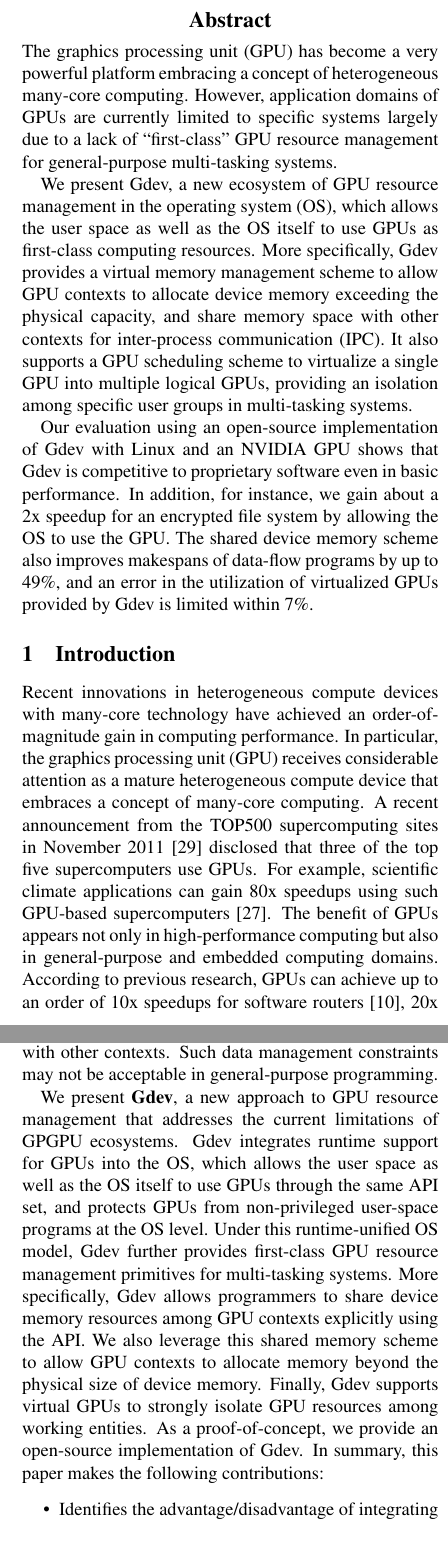
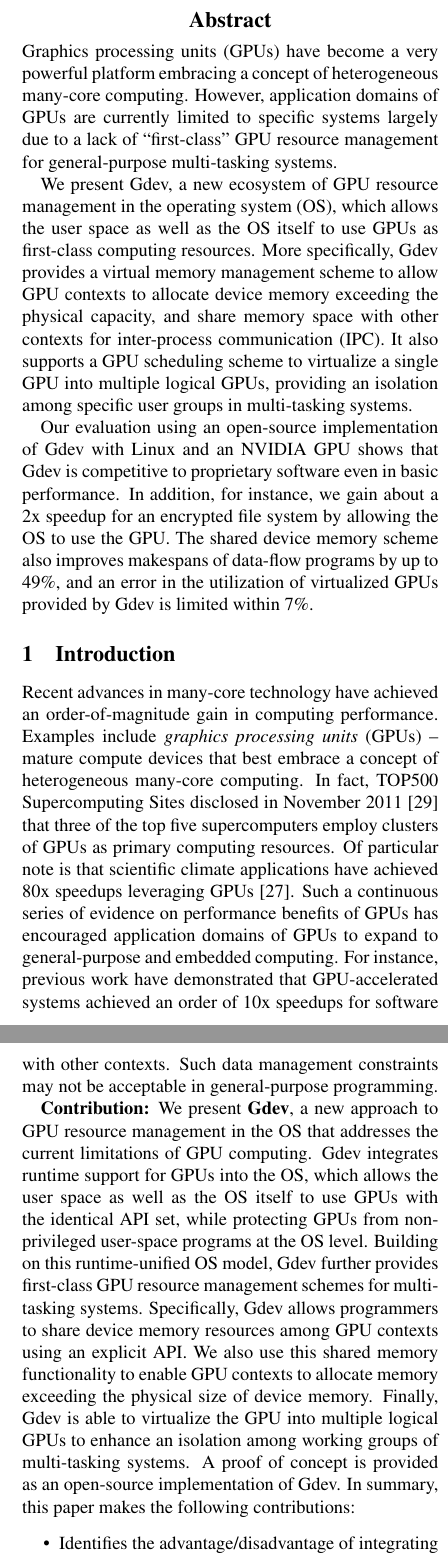
Before and after one commit to shinpei0208/atc12, a LaTeX paper (final/main.tex, which reads final/abstract.tex, final/introduction.tex): two parts of the columns of pages 1 and 2 of 13, joined at a grey line, cut so that both start at the same text. Compiled offline with pdfLaTeX; a LaTeX package or settings file that is missing is left out.

Commit message:
Edits to Abstract and Introduction

```diff
--- a/final/abstract.tex
+++ b/final/abstract.tex
@@ -1,5 +1,5 @@
 \begin{abstract}
- The graphics processing unit (GPU) has become a very powerful platform
+ Graphics processing units (GPUs) have become a very powerful platform
  embracing a concept of heterogeneous many-core computing.
  However, application domains of GPUs are currently limited to specific
  systems largely due to a lack of ``first-class'' GPU resource
--- a/final/introduction.tex
+++ b/final/introduction.tex
@@ -3,18 +3,18 @@
 \label{sec:introduction}
 \vspace{-0.25em}
 
-Recent innovations in heterogeneous compute devices with many-core
-technology have achieved an order-of-magnitude gain in computing
-performance.
-In particular, the graphics processing unit (GPU) receives considerable
-attention as a mature heterogeneous compute device that embraces a
-concept of many-core computing.
-A recent announcement from the TOP500 supercomputing sites in November
-2011~\cite{TOP500} disclosed that three of the top five supercomputers
-use GPUs.
-For example, scientific climate applications can gain 80x speedups using
-such GPU-based supercomputers~\cite{Shimokawabe10}.
-The benefit of GPUs appears not only in high-performance computing but
-also in general-purpose and embedded computing domains.
-According to previous research, GPUs can achieve up to an order of 10x
-speedups for software routers~\cite{Han_SIGCOMM10}, 20x speedups for
+Recent advances in many-core technology have achieved an
+order-of-magnitude gain in computing performance.
+Examples include \textit{graphics processing units} (GPUs) -- mature
+compute devices that best embrace a concept of heterogeneous many-core
+computing.
+In fact, TOP500 Supercomputing Sites disclosed in November
+2011~\cite{TOP500} that three of the top five supercomputers employ
+clusters of GPUs as primary computing resources.
+Of particular note is that scientific climate applications have achieved
+80x speedups leveraging GPUs~\cite{Shimokawabe10}.
+Such a continuous series of evidence on performance benefits of GPUs has
+encouraged application domains of GPUs to expand to general-purpose and
+embedded computing.
+For instance, previous work have demonstrated that GPU-accelerated
+systems achieved an order of 10x speedups for software
@@ -26,3 +26,3 @@ programming languages, such as CUDA~\cite{CUDA40}.
 
-As these trends show, GPUs are becoming more and more useful for
+Seen from these trends, GPUs are becoming more and more applicable for
 general-purpose systems.
@@ -60,7 +60,7 @@ using any user-space runtime libraries, but using an \texttt{ioctl}
 system call directly.
 This explains that GPUs should be protected by the OS as well as CPUs.
 
-In addition to those conceptual issues, there are more fundamental and
+In addition to those conceptual issues, there exist more fundamental and
 practical issues with publicly-available GPGPU software.
 For example, memory allocation for GPU computing is not allowed to
 exceed the physical capacity of device memory.
@@ -69,21 +69,24 @@ memory resources with other contexts.
 Such data management constraints may not be acceptable in
 general-purpose programming.
 
-We present \textbf{Gdev}, a new approach to GPU resource management that
-addresses the current limitations of GPGPU ecosystems.
+\textbf{Contribution:}
+We present \textbf{Gdev}, a new approach to GPU resource management in
+the OS that
+addresses the current limitations of GPU computing.
 Gdev integrates runtime support for GPUs into the OS, which allows the
-user space as well as the OS itself to use GPUs through the same API
-set, and protects GPUs from non-privileged user-space programs at the OS
-level.
-Under this runtime-unified OS model, Gdev further provides first-class GPU
-resource management primitives for multi-tasking systems.
-More specifically, Gdev allows programmers to share device memory
-resources among GPU contexts explicitly using the API.
-We also leverage this shared memory scheme to allow GPU contexts to
-allocate memory beyond the physical size of device memory.
-Finally, Gdev supports virtual GPUs to strongly isolate GPU resources
-among working entities.
-As a proof-of-concept, we provide an open-source implementation of Gdev.
+user space as well as the OS itself to use GPUs with the identical API
+set, while protecting GPUs from non-privileged user-space programs at
+the OS level.
+Building on this runtime-unified OS model, Gdev further provides
+first-class GPU resource management schemes for multi-tasking systems.
+Specifically, Gdev allows programmers to share device memory resources
+among GPU contexts using an explicit API.
+We also use this shared memory functionality to enable GPU contexts to
+allocate memory exceeding the physical size of device memory.
+Finally, Gdev is able to virtualize the GPU into multiple logical
+GPUs to enhance an isolation among working groups of multi-tasking
+systems.
+A proof of concept is provided as an open-source implementation of Gdev.
 In summary, this paper makes the following contributions:
 
 \begin{itemize}
```
Also changed, not shown: final/references.bib (+1 -1 lines), final/main.pdf, final/introduction.tex (32 more changed lines).
